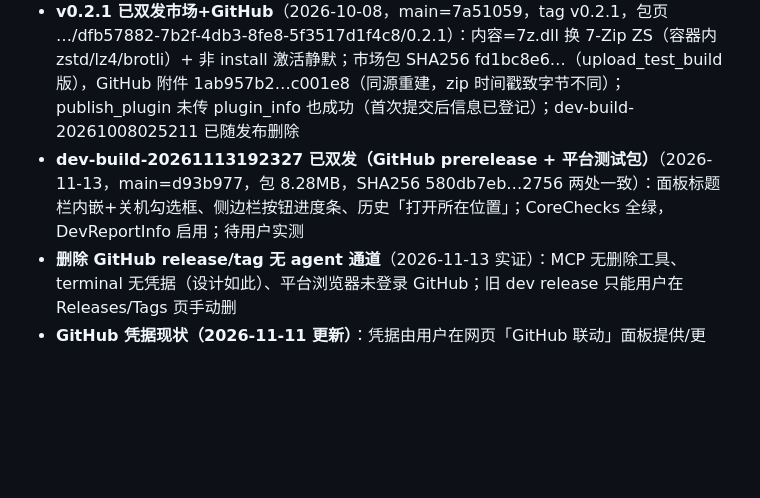
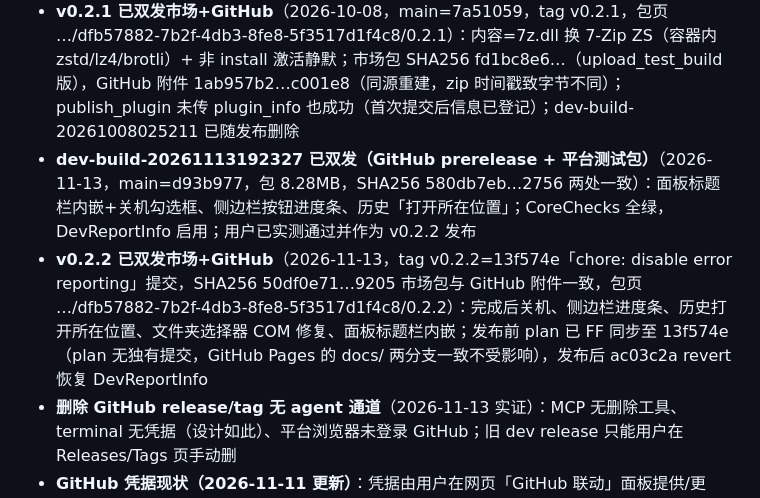
Before and after one commit to luoyuxiaoxiao/PotatoDownload, a Markdown page: AGENTS.md, the part around the change. Rendered like a GitHub page; blank space fills up the shorter version.

Commit message:
chore: record v0.2.2 release

```diff
--- a/AGENTS.md
+++ b/AGENTS.md
@@ -139,7 +139,8 @@
 - **v0.1.5 已发 GitHub Release + 应用市场**（2026-10-04）：main=fe93a3c（plan 已 FF 合入），SHA256 1d8f0164…5450；内容=issue #1 SSRF 代理修复 + 浏览按钮 + 自动解压开关；包页 plugin.api.potatovn.net/pvn-plugin/package/dfb57882-7b2f-4db3-8fe8-5f3517d1f4c8/0.1.5；issue #1 因 37d209e 的 fixes 关键词在合入 main 时自动关单（用户已接受）
 - **v0.2.0 已双发市场+GitHub**（2026-10-08，main=d0bed41，tag v0.2.0，SHA256 a5df62cf…fc69f，包页 …/dfb57882-7b2f-4db3-8fe8-5f3517d1f4c8/0.2.0）：内容=下载完整性总长校验 + 中断还原 + 重复入库/双层目录修复 + AIMD/真停滞接管/200 重试/双探/指纹 + zstd 报错指引；publish_plugin 走 MCP 一次成功（身份 45a3c083 一致后无 PluginIdentityMismatch）
 - **v0.2.1 已双发市场+GitHub**（2026-10-08，main=7a51059，tag v0.2.1，包页 …/dfb57882-7b2f-4db3-8fe8-5f3517d1f4c8/0.2.1）：内容=7z.dll 换 7-Zip ZS（容器内 zstd/lz4/brotli）+ 非 install 激活静默；市场包 SHA256 fd1bc8e6…（upload_test_build 版），GitHub 附件 1ab957b2…c001e8（同源重建，zip 时间戳致字节不同）；publish_plugin 未传 plugin_info 也成功（首次提交后信息已登记）；dev-build-20261008025211 已随发布删除
-- **dev-build-20261113192327 已双发（GitHub prerelease + 平台测试包）**（2026-11-13，main=d93b977，包 8.28MB，SHA256 580db7eb…2756 两处一致）：面板标题栏内嵌+关机勾选框、侧边栏按钮进度条、历史「打开所在位置」；CoreChecks 全绿，DevReportInfo 启用；待用户实测
+- **dev-build-20261113192327 已双发（GitHub prerelease + 平台测试包）**（2026-11-13，main=d93b977，包 8.28MB，SHA256 580db7eb…2756 两处一致）：面板标题栏内嵌+关机勾选框、侧边栏按钮进度条、历史「打开所在位置」；CoreChecks 全绿，DevReportInfo 启用；用户已实测通过并作为 v0.2.2 发布
+- **v0.2.2 已双发市场+GitHub**（2026-11-13，tag v0.2.2=13f574e「chore: disable error reporting」提交，SHA256 50df0e71…9205 市场包与 GitHub 附件一致，包页 …/dfb57882-7b2f-4db3-8fe8-5f3517d1f4c8/0.2.2）：完成后关机、侧边栏进度条、历史打开所在位置、文件夹选择器 COM 修复、面板标题栏内嵌；发布前 plan 已 FF 同步至 13f574e（plan 无独有提交，GitHub Pages 的 docs/ 两分支一致不受影响），发布后 ac03c2a revert 恢复 DevReportInfo
 - **删除 GitHub release/tag 无 agent 通道**（2026-11-13 实证）：MCP 无删除工具、terminal 无凭据（设计如此）、平台浏览器未登录 GitHub；旧 dev release 只能用户在 Releases/Tags 页手动删
 - **GitHub 凭据现状（2026-11-11 更新）**：凭据由用户在网页「GitHub 联动」面板提供/更新，`link_github_repo` 带新 PAT 绑定后立即恢复（`has_token:true`），平台侧保存、不注入 remote URL，agent 拿不到 token（也别手搓 REST）。**PAT 会过期，401 时只能让用户换新的**，不要尝试别的认证方式。`git_commit_and_push(branch=...)` 的 `-u` 副作用：本地 main 的上游会被改成新分支（`main...origin/dev`），推完必须 `git branch --set-upstream-to=origin/main main` 改回来
 - **`create_github_release(attach_latest_build=true)` 已可用（2026-11-11 实证）**：此前 `BuildNotVerifiable`（build_plugin 无溯源记录）是平台旧版本问题，现已修复；构建→建 release 一次成功，附件 SHA256 与本地产物逐字节一致，下载链接 GET 200 可校验。以后发 dev 测试包优先走 GitHub prerelease（`tag=dev-build-<UTC 时间戳>`），比 upload_test_build 稳定（后者曾连续 5 次 WriteTimeout，且返回的 RepoFlow 链接需登录、下载自检报 404）
```
